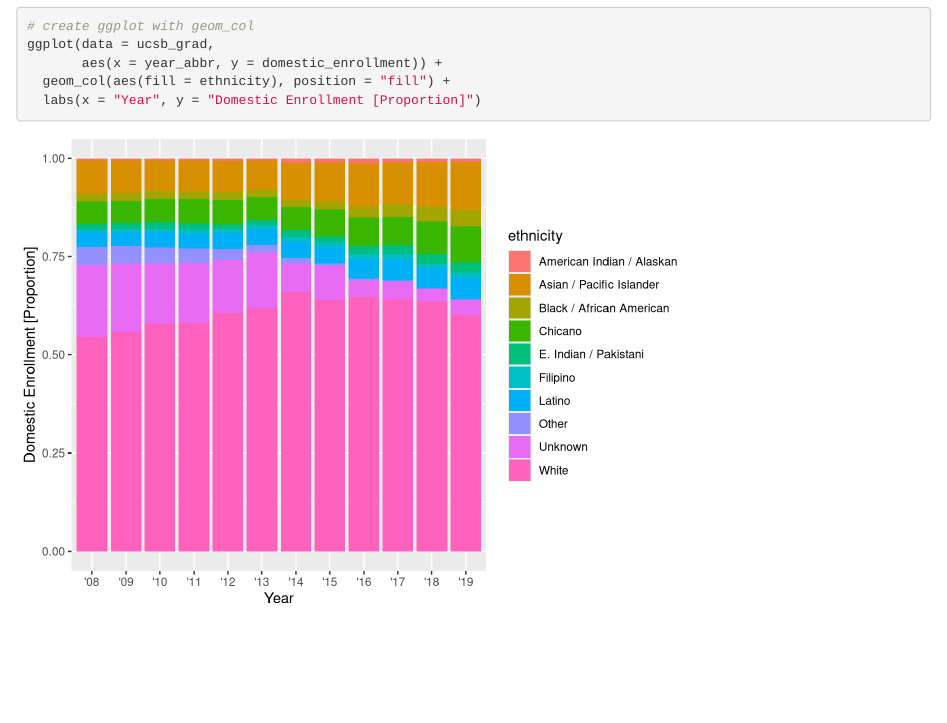
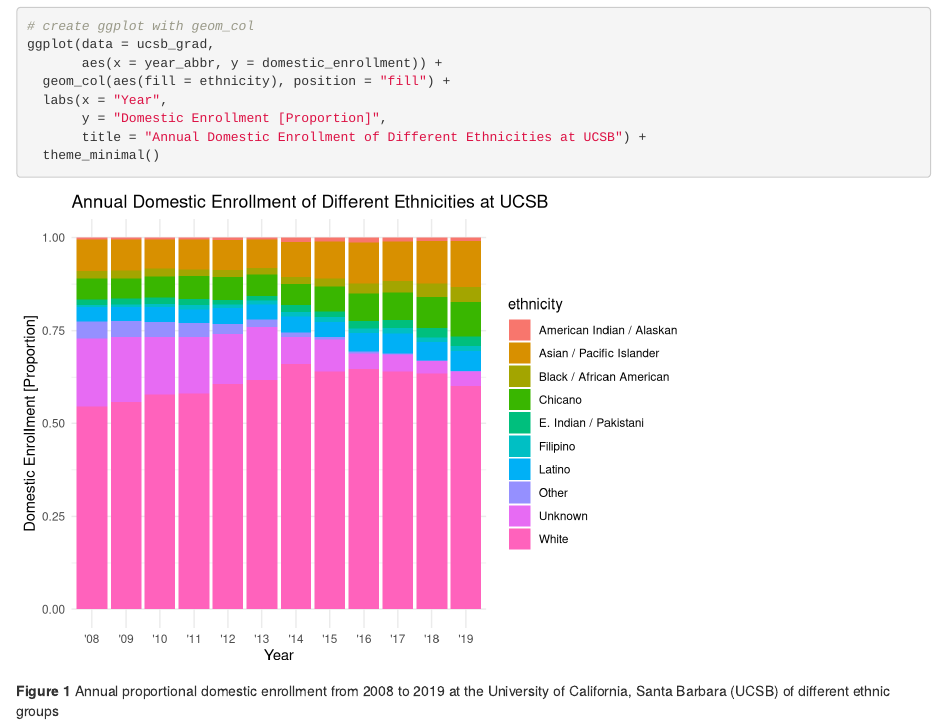
Before and after one commit to jaxstuhr/group-40-ucsb-grad, an R Markdown document (src/group_40_ucsb_grad.Rmd): the page in a window 1100 px wide, from 370 px down. Rendered offline with R 4.5, knitr and Pandoc, with nearby package versions.

Commit message:
Added title, figure caption, and updated theme

````diff
--- a/src/group_40_ucsb_grad.Rmd
+++ b/src/group_40_ucsb_grad.Rmd
@@ -15,10 +15,15 @@ library(here)
 # read in UCSB grad data
 ucsb_grad = read_csv(here("data", "ucsb_grad_data.csv"))
 ```
+
 ```{r}
 # create ggplot with geom_col
 ggplot(data = ucsb_grad,
        aes(x = year_abbr, y = domestic_enrollment)) +
   geom_col(aes(fill = ethnicity), position = "fill") +
-  labs(x = "Year", y = "Domestic Enrollment [Proportion]")
+  labs(x = "Year",
+       y = "Domestic Enrollment [Proportion]",
+       title = "Annual Domestic Enrollment of Different Ethnicities at UCSB") +
+  theme_minimal()
 ```
+**Figure 1** Annual proportional domestic enrollment from 2008 to 2019 at the University of California, Santa Barbara (UCSB) of different ethnic groups
````
